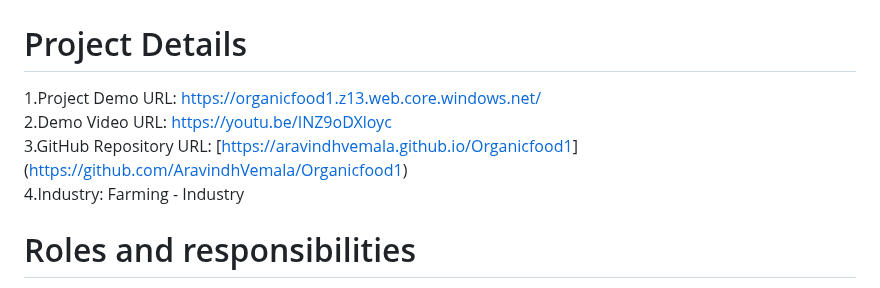
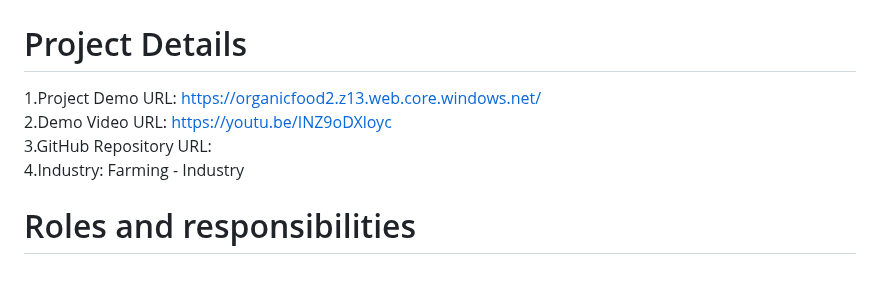
Before and after one commit to AravindhVemala/Organicfood1, a Markdown page: README.md, the part around the change. GitHub-like rendering.

```diff
--- a/README.md
+++ b/README.md
@@ -4,9 +4,9 @@
 # Project Title:   “From Farm To Fork”
 
 # Project Details
-1.Project Demo URL: [https://organicfood1.z13.web.core.windows.net/](https://organicfood1.z13.web.core.windows.net/) <br />
+1.Project Demo URL: https://organicfood2.z13.web.core.windows.net/ <br />
 2.Demo Video URL: https://youtu.be/INZ9oDXloyc <br />
-3.GitHub Repository URL: [[https://aravindhvemala.github.io/Organicfood1](https://github.com/AravindhVemala/Organicfood1)](https://github.com/AravindhVemala/Organicfood1) <br />
+3.GitHub Repository URL:  <br />
 4.Industry: Farming - Industry
 
 
```
